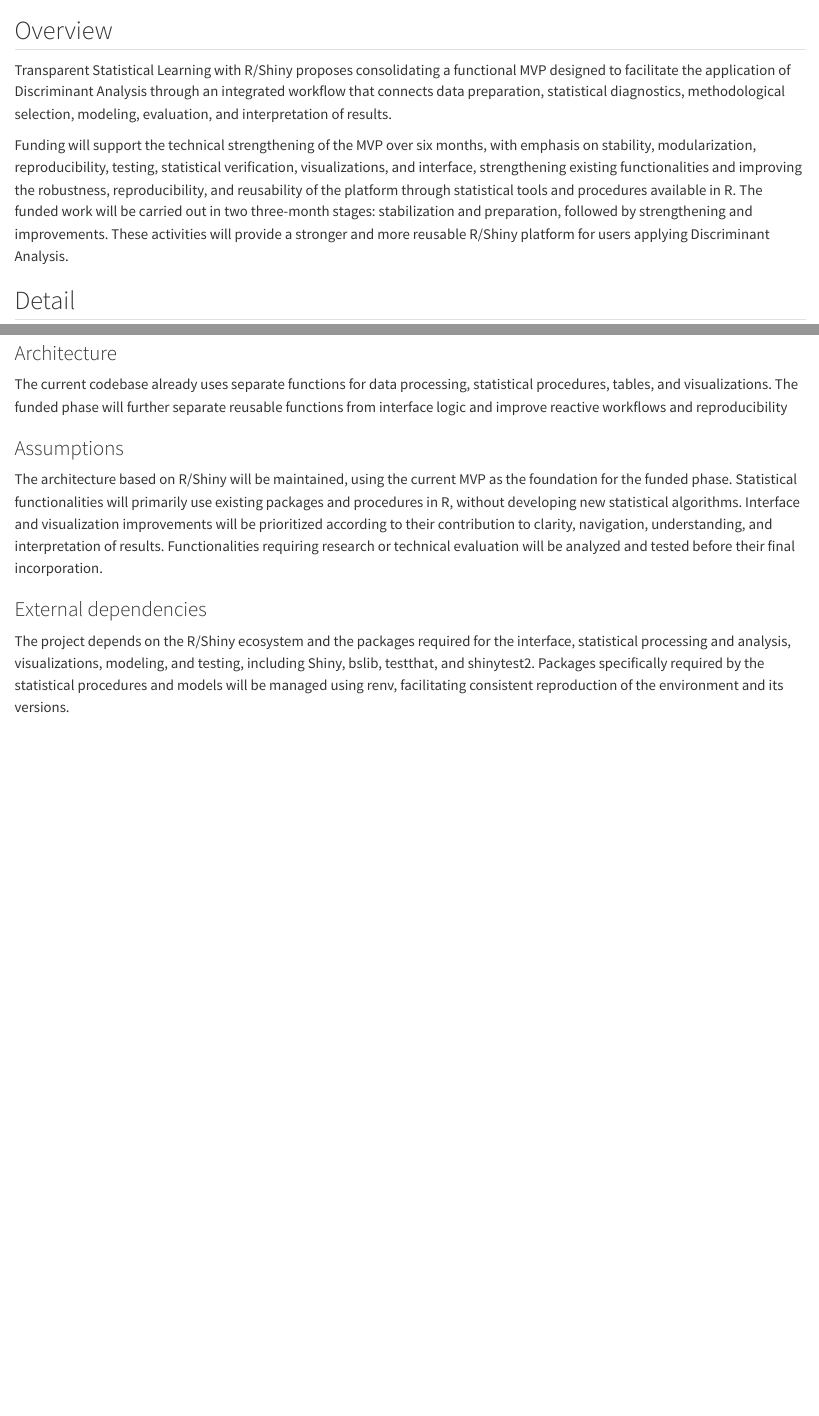
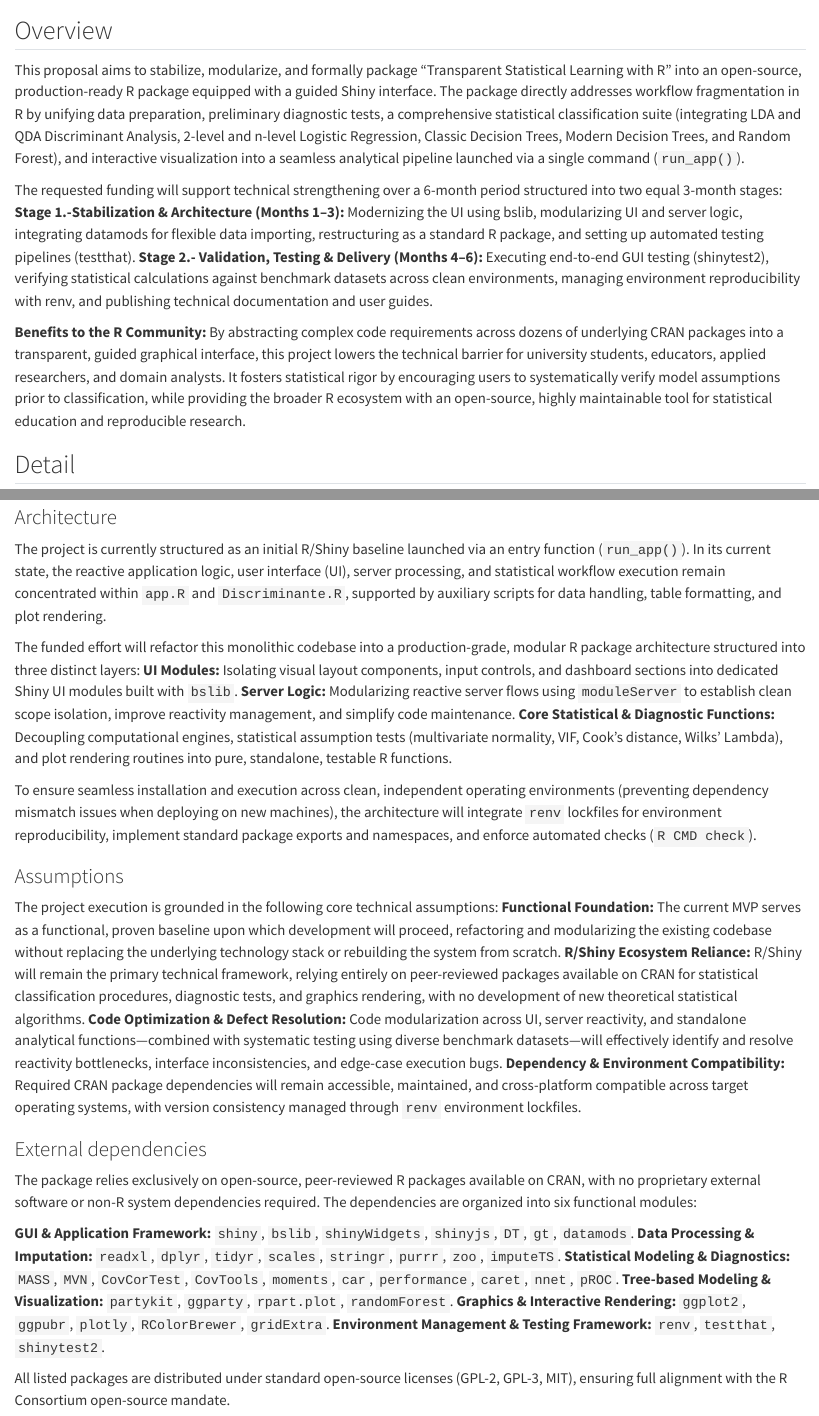
Before and after one commit to edugonzalodorje/mi-propuesta-r-consortium, a Quarto document (proposal/03-proposal.qmd): the page in a window 1100 px wide, from 60 px down, and a second part further down, joined at a grey line. Rendered offline with R 4.5, knitr and Pandoc in place of Quarto, with nearby package versions.

Commit message:
Update 03-proposal.qmd

```diff
--- a/proposal/03-proposal.qmd
+++ b/proposal/03-proposal.qmd
@@ -1,14 +1,17 @@
 # The proposal
 
 ## Overview
-Transparent Statistical Learning with R/Shiny proposes consolidating a functional MVP designed to facilitate the application of Discriminant Analysis through an integrated workflow that connects data preparation, statistical diagnostics, methodological selection, modeling, evaluation, and interpretation of results.
+This proposal aims to stabilize, modularize, and formally package "Transparent Statistical Learning with R" into an open-source, production-ready R package equipped with a guided Shiny interface. The package directly addresses workflow fragmentation in R by unifying data preparation, preliminary diagnostic tests, a comprehensive statistical classification suite (integrating LDA and QDA Discriminant Analysis, 2-level and n-level Logistic Regression, Classic Decision Trees, Modern Decision Trees, and Random Forest), and interactive visualization into a seamless analytical pipeline launched via a single command (`run_app()`).
 
-Funding will support the technical strengthening of the MVP over six months, with emphasis on stability, modularization, reproducibility, testing, statistical verification, visualizations, and interface, strengthening existing functionalities and improving the robustness, reproducibility, and reusability of the platform through statistical tools and procedures available in R. The funded work will be carried out in two three-month stages: stabilization and preparation, followed by strengthening and improvements. These activities will provide a stronger and more reusable R/Shiny platform for users applying Discriminant Analysis.
+The requested funding will support technical strengthening over a 6-month period structured into two equal 3-month stages:
+**Stage 1.-Stabilization & Architecture (Months 1–3):** Modernizing the UI using bslib, modularizing UI and server logic, integrating datamods for flexible data importing, restructuring as a standard R package, and setting up automated testing pipelines (testthat).
+**Stage 2.- Validation, Testing & Delivery (Months 4–6):** Executing end-to-end GUI testing (shinytest2), verifying statistical calculations against benchmark datasets across clean environments, managing environment reproducibility with renv, and publishing technical documentation and user guides.
+
+**Benefits to the R Community:** By abstracting complex code requirements across dozens of underlying CRAN packages into a transparent, guided graphical interface, this project lowers the technical barrier for university students, educators, applied researchers, and domain analysts. It fosters statistical rigor by encouraging users to systematically verify model assumptions prior to classification, while providing the broader R ecosystem with an open-source, highly maintainable tool for statistical education and reproducible research.
 
 ## Detail
 
 ### Minimum Viable Product
-
 The current MVP is a functional application developed in R/Shiny that integrates the main stages of statistical analysis within an interactive environment. The platform was initially developed around Discriminant Analysis, which constitutes the methodological focus of the platform, and subsequently incorporated other supervised statistical modeling alternatives.
 
 The application is currently organized into eight main tabs: Load Data, Exploratory Analysis, Missing Values, Categorical Variables, Models, Discriminant Analysis, Logistic Regression, and Help. The MVP interface is currently available in Spanish. The platform provides more comprehensive analyses for the following models due to the assumptions, diagnostic criteria, and statistical procedures involved in their application:
@@ -22,16 +25,30 @@ Figure 1 summarizes the main functionalities currently available in the MVP. The
 ![Summary of Current Functionalities](proposal/imagen0.jpg){width=90%}
 
 ### Architecture
+The project is currently structured as an initial R/Shiny baseline launched via an entry function (`run_app()`). In its current state, the reactive application logic, user interface (UI), server processing, and statistical workflow execution remain concentrated within `app.R` and `Discriminante.R`, supported by auxiliary scripts for data handling, table formatting, and plot rendering.
 
-The current codebase already uses separate functions for data processing, statistical procedures, tables, and visualizations. The funded phase will further separate reusable functions from interface logic and improve reactive workflows and reproducibility
+The funded effort will refactor this monolithic codebase into a production-grade, modular R package architecture structured into three distinct layers:
+**UI Modules:** Isolating visual layout components, input controls, and dashboard sections into dedicated Shiny UI modules built with `bslib`.
+**Server Logic:** Modularizing reactive server flows using `moduleServer` to establish clean scope isolation, improve reactivity management, and simplify code maintenance.
+**Core Statistical & Diagnostic Functions:** Decoupling computational engines, statistical assumption tests (multivariate normality, VIF, Cook's distance, Wilks' Lambda), and plot rendering routines into pure, standalone, testable R functions.
+
+To ensure seamless installation and execution across clean, independent operating environments (preventing dependency mismatch issues when deploying on new machines), the architecture will integrate `renv` lockfiles for environment reproducibility, implement standard package exports and namespaces, and enforce automated checks (`R CMD check`).
 
 ### Assumptions
-
-The architecture based on R/Shiny will be maintained, using the current MVP as the foundation for the funded phase.
-Statistical functionalities will primarily use existing packages and procedures in R, without developing new statistical algorithms.
-Interface and visualization improvements will be prioritized according to their contribution to clarity, navigation, understanding, and interpretation of results.
-Functionalities requiring research or technical evaluation will be analyzed and tested before their final incorporation.
+The project execution is grounded in the following core technical assumptions:
+**Functional Foundation:** The current MVP serves as a functional, proven baseline upon which development will proceed, refactoring and modularizing the existing codebase without replacing the underlying technology stack or rebuilding the system from scratch.
+**R/Shiny Ecosystem Reliance:** R/Shiny will remain the primary technical framework, relying entirely on peer-reviewed packages available on CRAN for statistical classification procedures, diagnostic tests, and graphics rendering, with no development of new theoretical statistical algorithms.
+**Code Optimization & Defect Resolution:** Code modularization across UI, server reactivity, and standalone analytical functions—combined with systematic testing using diverse benchmark datasets—will effectively identify and resolve reactivity bottlenecks, interface inconsistencies, and edge-case execution bugs.
+**Dependency & Environment Compatibility:** Required CRAN package dependencies will remain accessible, maintained, and cross-platform compatible across target operating systems, with version consistency managed through `renv` environment lockfiles.
 
 ### External dependencies
+The package relies exclusively on open-source, peer-reviewed R packages available on CRAN, with no proprietary external software or non-R system dependencies required. The dependencies are organized into six functional modules:
 
-The project depends on the R/Shiny ecosystem and the packages required for the interface, statistical processing and analysis, visualizations, modeling, and testing, including Shiny, bslib, testthat, and shinytest2. Packages specifically required by the statistical procedures and models will be managed using renv, facilitating consistent reproduction of the environment and its versions.
+**GUI & Application Framework:** `shiny`, `bslib`, `shinyWidgets`, `shinyjs`, `DT`, `gt`, `datamods`.
+**Data Processing & Imputation:** `readxl`, `dplyr`, `tidyr`, `scales`, `stringr`, `purrr`, `zoo`, `imputeTS`.
+**Statistical Modeling & Diagnostics:** `MASS`, `MVN`, `CovCorTest`, `CovTools`, `moments`, `car`, `performance`, `caret`, `nnet`, `pROC`.
+**Tree-based Modeling & Visualization:** `partykit`, `ggparty`, `rpart.plot`, `randomForest`.
+**Graphics & Interactive Rendering:** `ggplot2`, `ggpubr`, `plotly`, `RColorBrewer`, `gridExtra`.
+**Environment Management & Testing Framework:** `renv`, `testthat`, `shinytest2`.
+
+All listed packages are distributed under standard open-source licenses (GPL-2, GPL-3, MIT), ensuring full alignment with the R Consortium open-source mandate.
```
